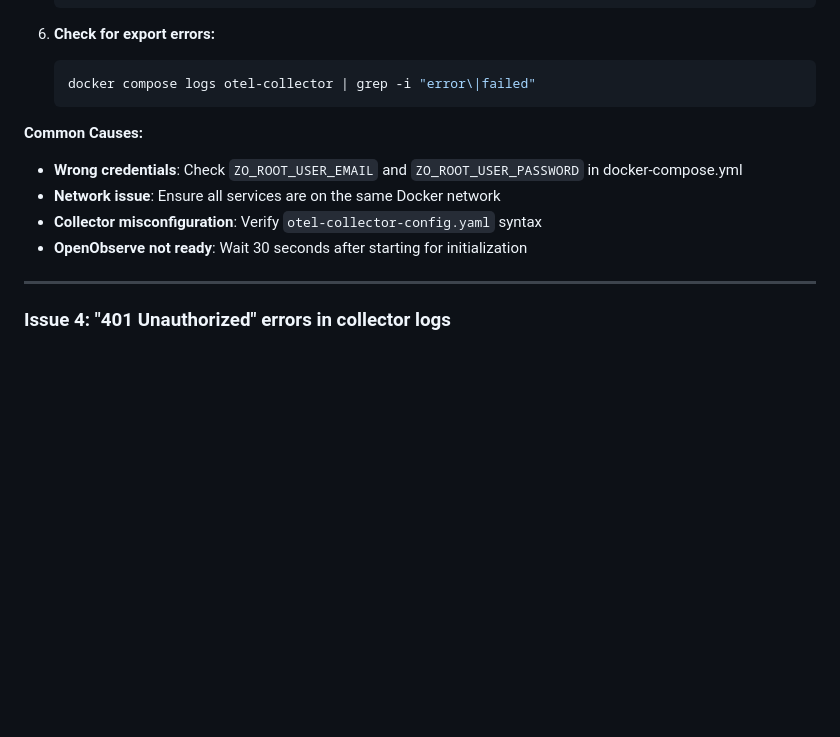
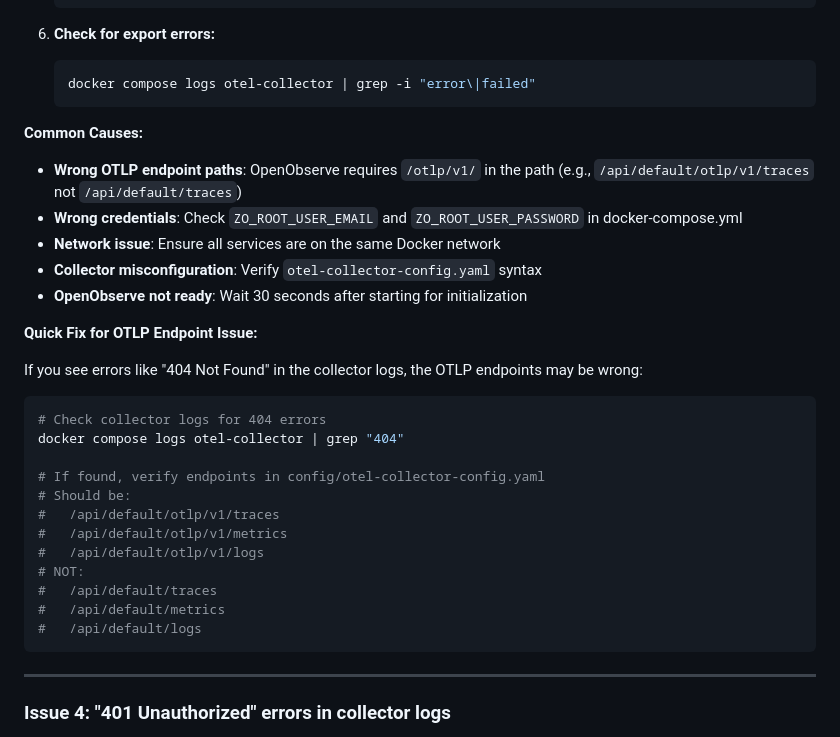
Before and after one commit to shubhssays/iot-realtime-anomalies-detector, a Markdown page: observability/TROUBLESHOOTING.md, the part around the change. GitHub-like rendering; blank space fills up the shorter version.

Commit message:
Update troubleshooting guide with OTLP endpoint path issue
Agent-Logs-Url: https://github.com/shubhssays/iot-realtime-anomalies-detector/sessions/e46ada98-9e8f-4d00-88c9-d77c876db198

Co-authored-by: shubhssays <46086986+shubhssays@users.noreply.github.com>

````diff
--- a/observability/TROUBLESHOOTING.md
+++ b/observability/TROUBLESHOOTING.md
@@ -204,10 +204,30 @@ This was an issue in earlier versions where the healthcheck used `wget` which wa
 
 **Common Causes:**
 
+- **Wrong OTLP endpoint paths**: OpenObserve requires `/otlp/v1/` in the path (e.g., `/api/default/otlp/v1/traces` not `/api/default/traces`)
 - **Wrong credentials**: Check `ZO_ROOT_USER_EMAIL` and `ZO_ROOT_USER_PASSWORD` in docker-compose.yml
 - **Network issue**: Ensure all services are on the same Docker network
 - **Collector misconfiguration**: Verify `otel-collector-config.yaml` syntax
 - **OpenObserve not ready**: Wait 30 seconds after starting for initialization
+
+**Quick Fix for OTLP Endpoint Issue:**
+
+If you see errors like "404 Not Found" in the collector logs, the OTLP endpoints may be wrong:
+
+```bash
+# Check collector logs for 404 errors
+docker compose logs otel-collector | grep "404"
+
+# If found, verify endpoints in config/otel-collector-config.yaml
+# Should be:
+#   /api/default/otlp/v1/traces
+#   /api/default/otlp/v1/metrics
+#   /api/default/otlp/v1/logs
+# NOT:
+#   /api/default/traces
+#   /api/default/metrics
+#   /api/default/logs
+```
 
 ---
 
````
